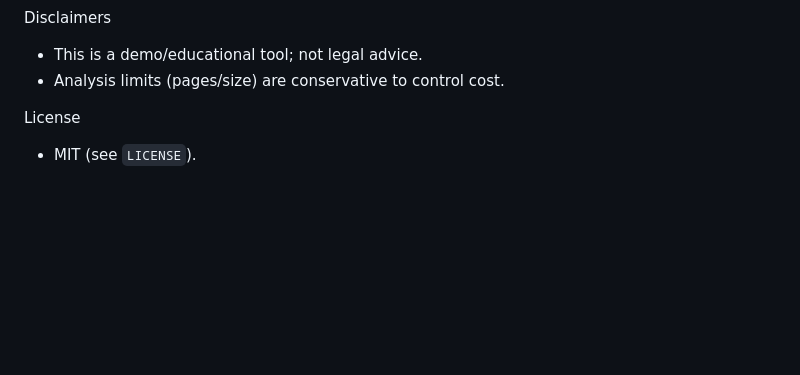
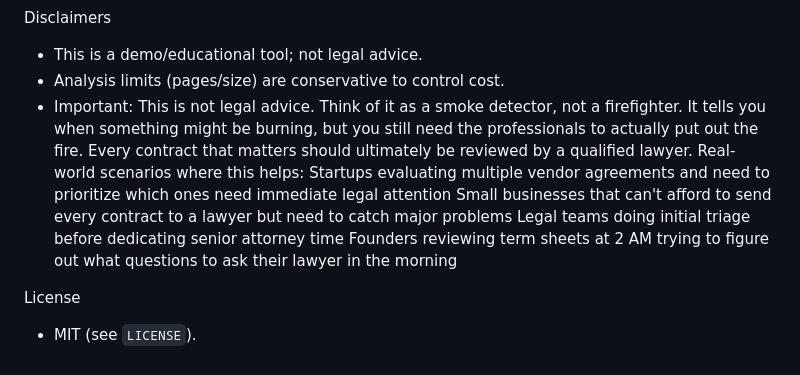
Before and after one commit to GowthamRam2000/AutoRedlinerAgent, a Markdown page: README.md, the part around the change. Drawn GitHub-style; blank space fills up the shorter version.

```diff
--- a/README.md
+++ b/README.md
@@ -83,6 +83,13 @@ API Summary
 Disclaimers
 - This is a demo/educational tool; not legal advice.
 - Analysis limits (pages/size) are conservative to control cost.
+- Important: This is not legal advice.
+Think of it as a smoke detector, not a firefighter. It tells you when something might be burning, but you still need the professionals to actually put out the fire. Every contract that matters should ultimately be reviewed by a qualified lawyer.
+Real-world scenarios where this helps:
+Startups evaluating multiple vendor agreements and need to prioritize which ones need immediate legal attention
+Small businesses that can't afford to send every contract to a lawyer but need to catch major problems
+Legal teams doing initial triage before dedicating senior attorney time
+Founders reviewing term sheets at 2 AM trying to figure out what questions to ask their lawyer in the morning
 
 License
 - MIT (see `LICENSE`).
```
